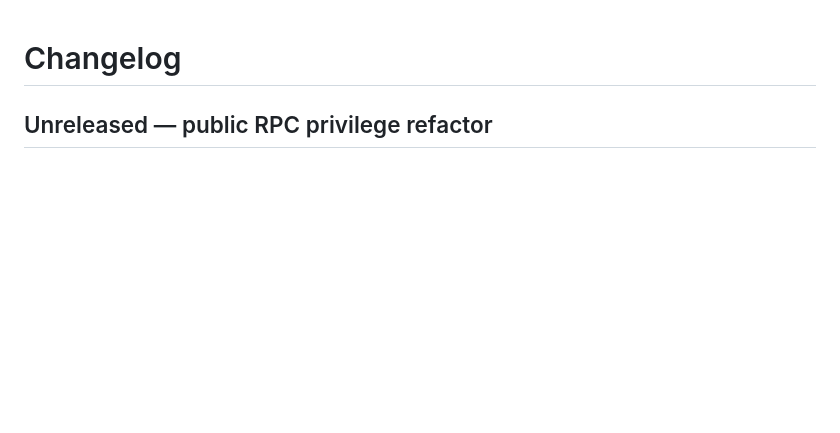
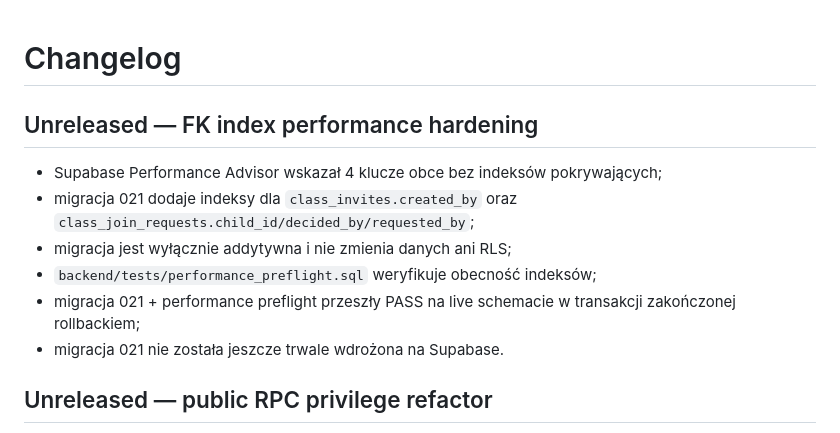
Before and after one commit to lukaszst-cz/aktywnik-plus, a Markdown page: CHANGELOG.md, the part around the change. GitHub-like rendering; blank space fills up the shorter version.

Commit message:
Document FK index performance hardening

```diff
--- a/CHANGELOG.md
+++ b/CHANGELOG.md
@@ -1,4 +1,14 @@
 # Changelog
+
+## Unreleased — FK index performance hardening
+
+- Supabase Performance Advisor wskazał 4 klucze obce bez indeksów pokrywających;
+- migracja 021 dodaje indeksy dla `class_invites.created_by` oraz `class_join_requests.child_id/decided_by/requested_by`;
+- migracja jest wyłącznie addytywna i nie zmienia danych ani RLS;
+- `backend/tests/performance_preflight.sql` weryfikuje obecność indeksów;
+- migracja 021 + performance preflight przeszły PASS na live schemacie w transakcji zakończonej rollbackiem;
+- migracja 021 nie została jeszcze trwale wdrożona na Supabase.
+
 
 ## Unreleased — public RPC privilege refactor
 
```
